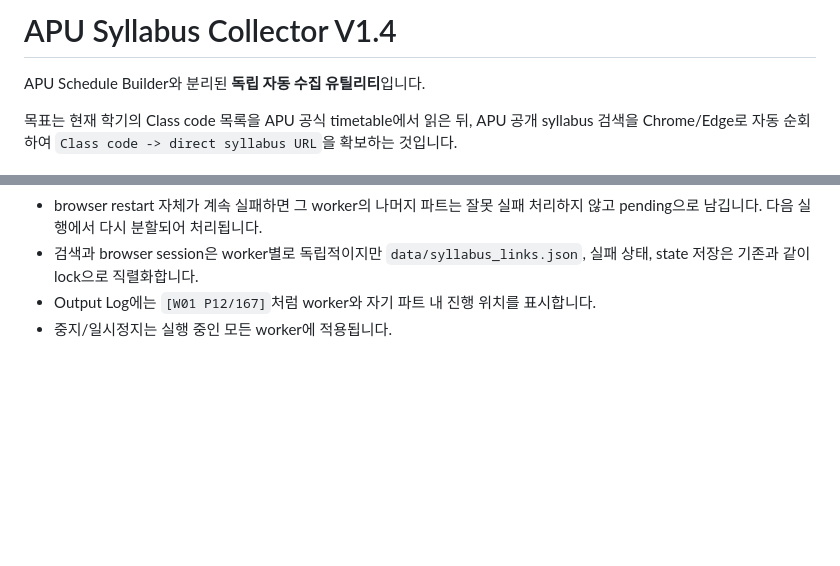
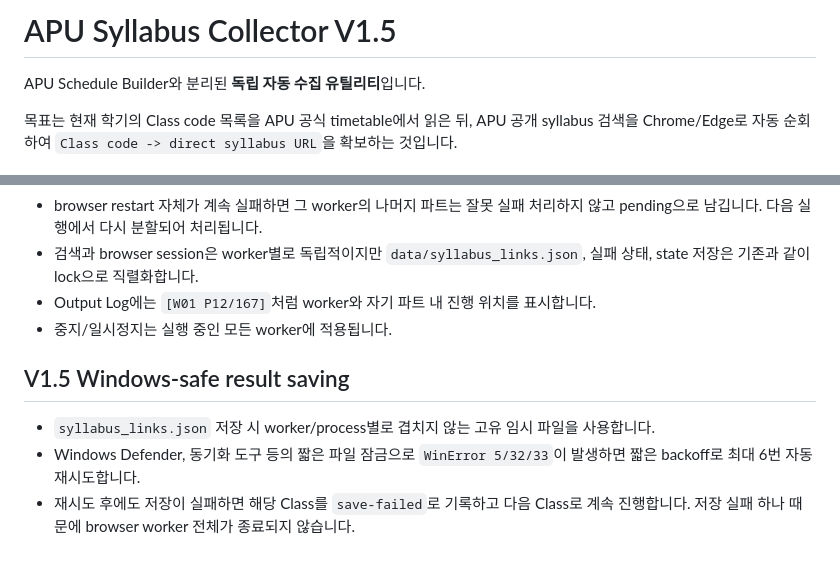
Before and after one commit to Kaetaeru/Common, a Markdown page: apu-syllabus-collector/README.md, 2 parts joined by grey strips. GitHub-like rendering; blank space fills up the shorter version.

Commit message:
Document Windows-safe result saving

```diff
--- a/apu-syllabus-collector/README.md
+++ b/apu-syllabus-collector/README.md
@@ -1,4 +1,4 @@
-# APU Syllabus Collector V1.4
+# APU Syllabus Collector V1.5
 
 APU Schedule Builder와 분리된 **독립 자동 수집 유틸리티**입니다.
 
@@ -61,3 +61,9 @@ py -3 -m unittest discover -s tests -v
 - 검색과 browser session은 worker별로 독립적이지만 `data/syllabus_links.json`, 실패 상태, state 저장은 기존과 같이 lock으로 직렬화합니다.
 - Output Log에는 `[W01 P12/167]`처럼 worker와 자기 파트 내 진행 위치를 표시합니다.
 - 중지/일시정지는 실행 중인 모든 worker에 적용됩니다.
+
+## V1.5 Windows-safe result saving
+
+- `syllabus_links.json` 저장 시 worker/process별로 겹치지 않는 고유 임시 파일을 사용합니다.
+- Windows Defender, 동기화 도구 등의 짧은 파일 잠금으로 `WinError 5/32/33`이 발생하면 짧은 backoff로 최대 6번 자동 재시도합니다.
+- 재시도 후에도 저장이 실패하면 해당 Class를 `save-failed`로 기록하고 다음 Class로 계속 진행합니다. 저장 실패 하나 때문에 browser worker 전체가 종료되지 않습니다.
```
